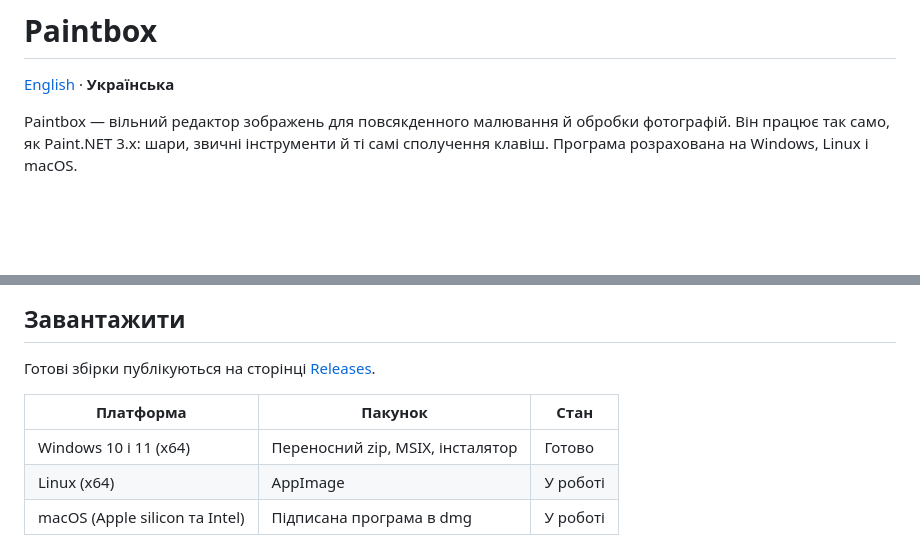
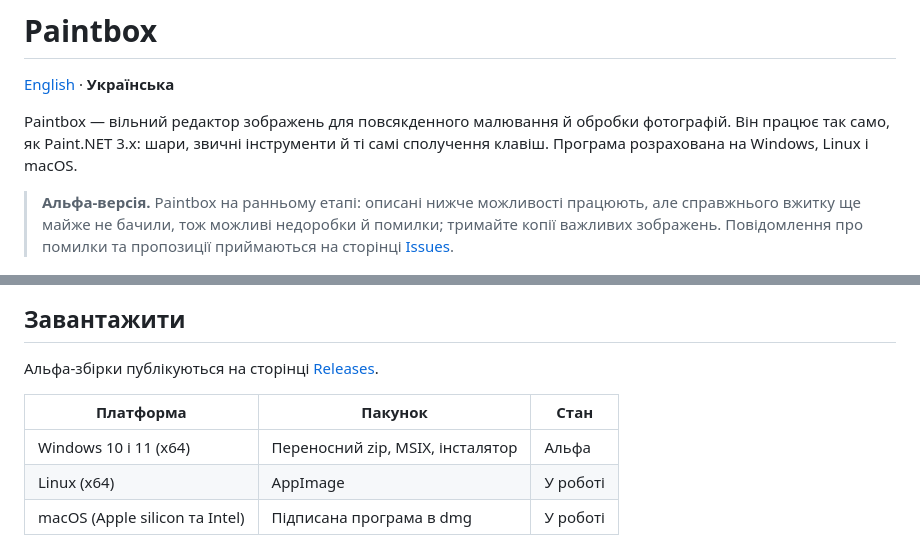
Before and after one commit to Altemora/paintbox, a Markdown page: README.uk.md, 2 parts joined by grey strips. Drawn GitHub-style; blank space fills up the shorter version.

Commit message:
Mark the program as alpha in both READMEs

```diff
--- a/README.uk.md
+++ b/README.uk.md
@@ -6,6 +6,12 @@ Paintbox — вільний редактор зображень для повс
 обробки фотографій. Він працює так само, як Paint.NET 3.x: шари, звичні
 інструменти й ті самі сполучення клавіш. Програма розрахована на
 Windows, Linux і macOS.
+
+> **Альфа-версія.** Paintbox на ранньому етапі: описані нижче можливості
+> працюють, але справжнього вжитку ще майже не бачили, тож можливі
+> недоробки й помилки; тримайте копії важливих зображень. Повідомлення
+> про помилки та пропозиції приймаються на сторінці
+> [Issues](../../issues).
 
 ![Paintbox із двошаровим зображенням і еліптичним виділенням, темна тема](docs/images/uk-dark.png)
 
@@ -49,11 +55,11 @@ Windows, Linux і macOS.
 
 ## Завантажити
 
-Готові збірки публікуються на сторінці [Releases](../../releases).
+Альфа-збірки публікуються на сторінці [Releases](../../releases).
 
 | Платформа | Пакунок | Стан |
 |---|---|---|
-| Windows 10 і 11 (x64) | Переносний zip, MSIX, інсталятор | Готово |
+| Windows 10 і 11 (x64) | Переносний zip, MSIX, інсталятор | Альфа |
 | Linux (x64) | AppImage | У роботі |
 | macOS (Apple silicon та Intel) | Підписана програма в dmg | У роботі |
 
```
Also changed, not shown: README.md (+7 -2 lines).
